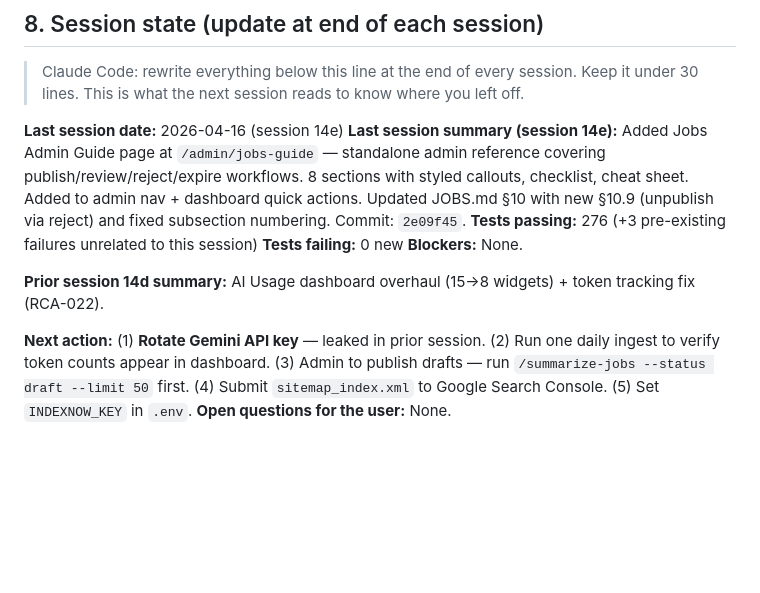
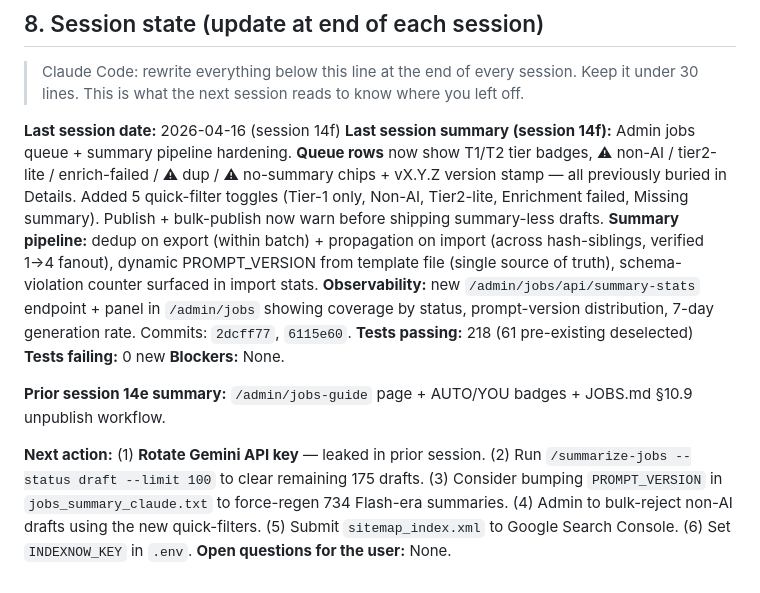
Before and after one commit to manishjnv/AIExpert, a Markdown page: CLAUDE.md, the part around the change. GitHub-like rendering; blank space fills up the shorter version.

```diff
--- a/CLAUDE.md
+++ b/CLAUDE.md
@@ -122,13 +122,13 @@ ssh vps "cd /srv/roadmap && git pull && docker compose up -d --build backend"
 
 > Claude Code: rewrite everything below this line at the end of every session. Keep it under 30 lines. This is what the next session reads to know where you left off.
 
-**Last session date:** 2026-04-16 (session 14e)
-**Last session summary (session 14e):** Added Jobs Admin Guide page at `/admin/jobs-guide` — standalone admin reference covering publish/review/reject/expire workflows. 8 sections with styled callouts, checklist, cheat sheet. Added to admin nav + dashboard quick actions. Updated JOBS.md §10 with new §10.9 (unpublish via reject) and fixed subsection numbering. Commit: `2e09f45`.
-**Tests passing:** 276 (+3 pre-existing failures unrelated to this session)
+**Last session date:** 2026-04-16 (session 14f)
+**Last session summary (session 14f):** Admin jobs queue + summary pipeline hardening. **Queue rows** now show T1/T2 tier badges, ⚠ non-AI / tier2-lite / enrich-failed / ⚠ dup / ⚠ no-summary chips + vX.Y.Z version stamp — all previously buried in Details. Added 5 quick-filter toggles (Tier-1 only, Non-AI, Tier2-lite, Enrichment failed, Missing summary). Publish + bulk-publish now warn before shipping summary-less drafts. **Summary pipeline:** dedup on export (within batch) + propagation on import (across hash-siblings, verified 1→4 fanout), dynamic PROMPT_VERSION from template file (single source of truth), schema-violation counter surfaced in import stats. **Observability:** new `/admin/jobs/api/summary-stats` endpoint + panel in `/admin/jobs` showing coverage by status, prompt-version distribution, 7-day generation rate. Commits: `2dcff77`, `6115e60`.
+**Tests passing:** 218 (61 pre-existing deselected)
 **Tests failing:** 0 new
 **Blockers:** None.
 
-**Prior session 14d summary:** AI Usage dashboard overhaul (15→8 widgets) + token tracking fix (RCA-022).
+**Prior session 14e summary:** `/admin/jobs-guide` page + AUTO/YOU badges + JOBS.md §10.9 unpublish workflow.
 
-**Next action:** (1) **Rotate Gemini API key** — leaked in prior session. (2) Run one daily ingest to verify token counts appear in dashboard. (3) Admin to publish drafts — run `/summarize-jobs --status draft --limit 50` first. (4) Submit `sitemap_index.xml` to Google Search Console. (5) Set `INDEXNOW_KEY` in `.env`.
+**Next action:** (1) **Rotate Gemini API key** — leaked in prior session. (2) Run `/summarize-jobs --status draft --limit 100` to clear remaining 175 drafts. (3) Consider bumping `PROMPT_VERSION` in `jobs_summary_claude.txt` to force-regen 734 Flash-era summaries. (4) Admin to bulk-reject non-AI drafts using the new quick-filters. (5) Submit `sitemap_index.xml` to Google Search Console. (6) Set `INDEXNOW_KEY` in `.env`.
 **Open questions for the user:** None.
```
Also changed, not shown: docs/HANDOFF.md (+63 -42 lines).
